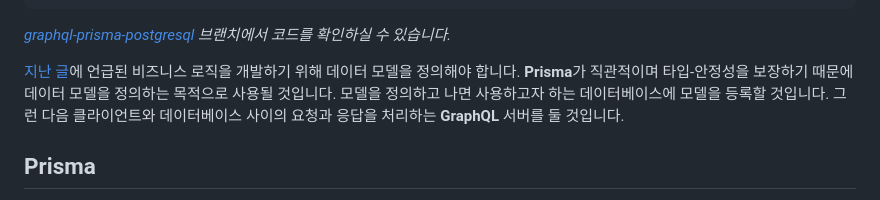
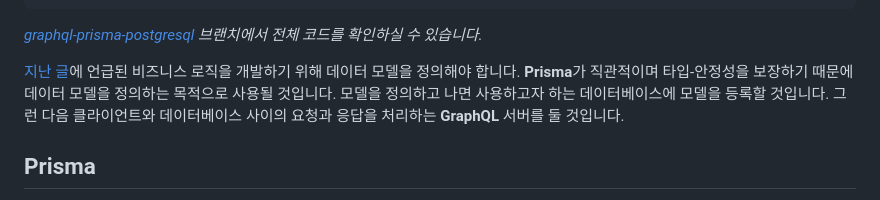
Before and after one commit to shkim04/shkim04.github.io, a Markdown page: blog/2023-07-05/nestjs-graphql-prisma-postgresql-구성하기.ko.md, the part around the change. Drawn GitHub-style.

```diff
--- a/blog/2023-07-05/nestjs-graphql-prisma-postgresql-구성하기.ko.md
+++ b/blog/2023-07-05/nestjs-graphql-prisma-postgresql-구성하기.ko.md
@@ -8,7 +8,7 @@ tag:
   - Database
 ---
 
-_[graphql-prisma-postgresql](https://github.com/shkim04/find-your-wc/tree/graphql-prisma-postgresql) 브랜치에서 코드를 확인하실 수 있습니다._
+_[graphql-prisma-postgresql](https://github.com/shkim04/find-your-wc/tree/graphql-prisma-postgresql) 브랜치에서 전체 코드를 확인하실 수 있습니다._
 
 [지난 글](https://shkim04.github.io/%ED%94%84%EB%A1%9C%EC%A0%9D%ED%8A%B8-find-your-wc/)에 언급된 비즈니스 로직을 개발하기 위해 데이터 모델을 정의해야 합니다. **Prisma**가 직관적이며 타입-안정성을 보장하기 때문에 데이터 모델을 정의하는 목적으로 사용될 것입니다. 모델을 정의하고 나면 사용하고자 하는 데이터베이스에 모델을 등록할 것입니다. 그런 다음 클라이언트와 데이터베이스 사이의 요청과 응답을 처리하는 **GraphQL** 서버를 둘 것입니다.
 
```
Also changed, not shown: blog/2023-08-02/nestjs-guards-setup.en.md (added, +129 -0 lines), blog/2023-08-02/nestjs-guards-적용하기.ko.md (added, +129 -0 lines), blog/imgs/2023-08-02/create-review.png (added), blog/imgs/2023-08-02/delete-forbidden.png (added), blog/imgs/2023-08-02/delete-review.png (added), 1 other file.
